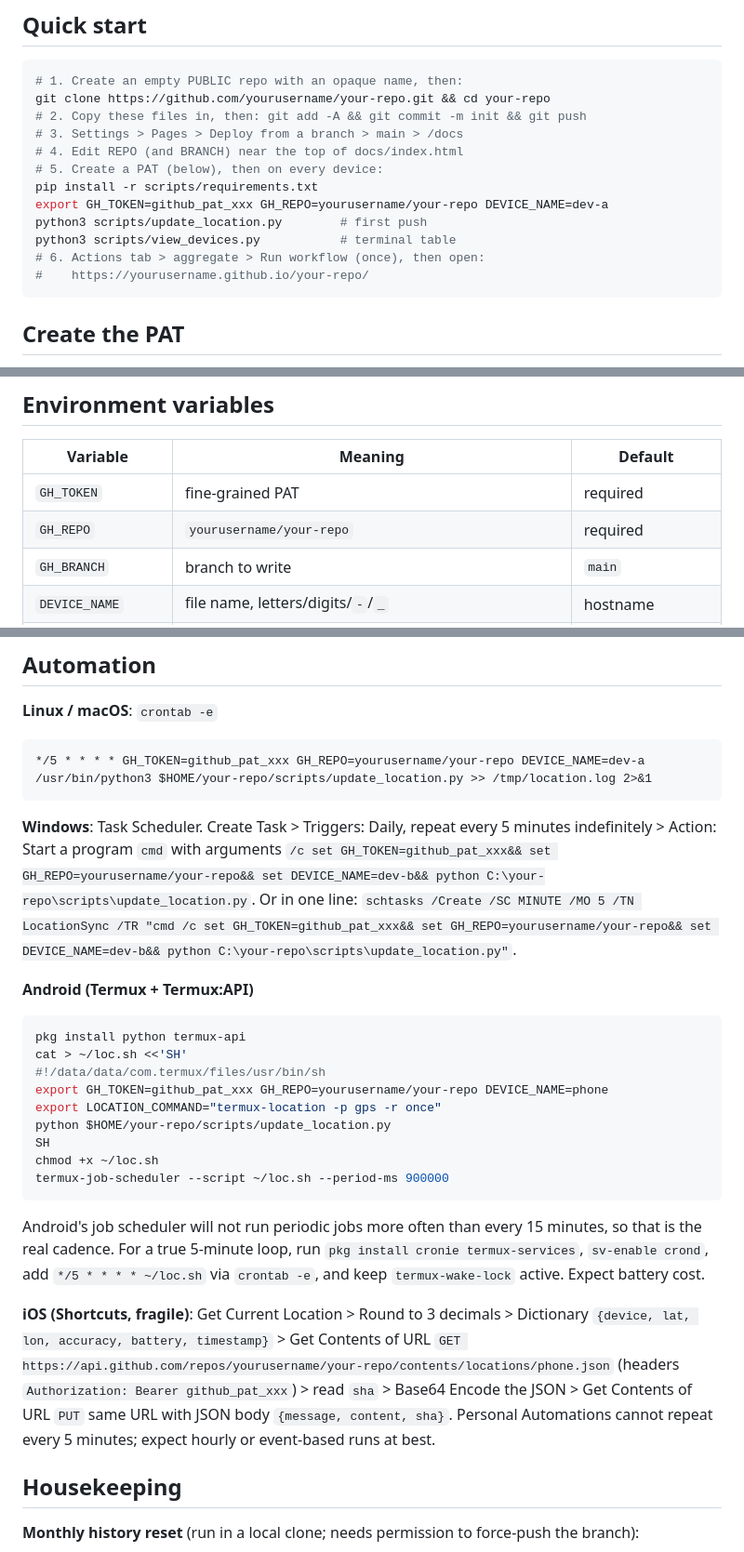
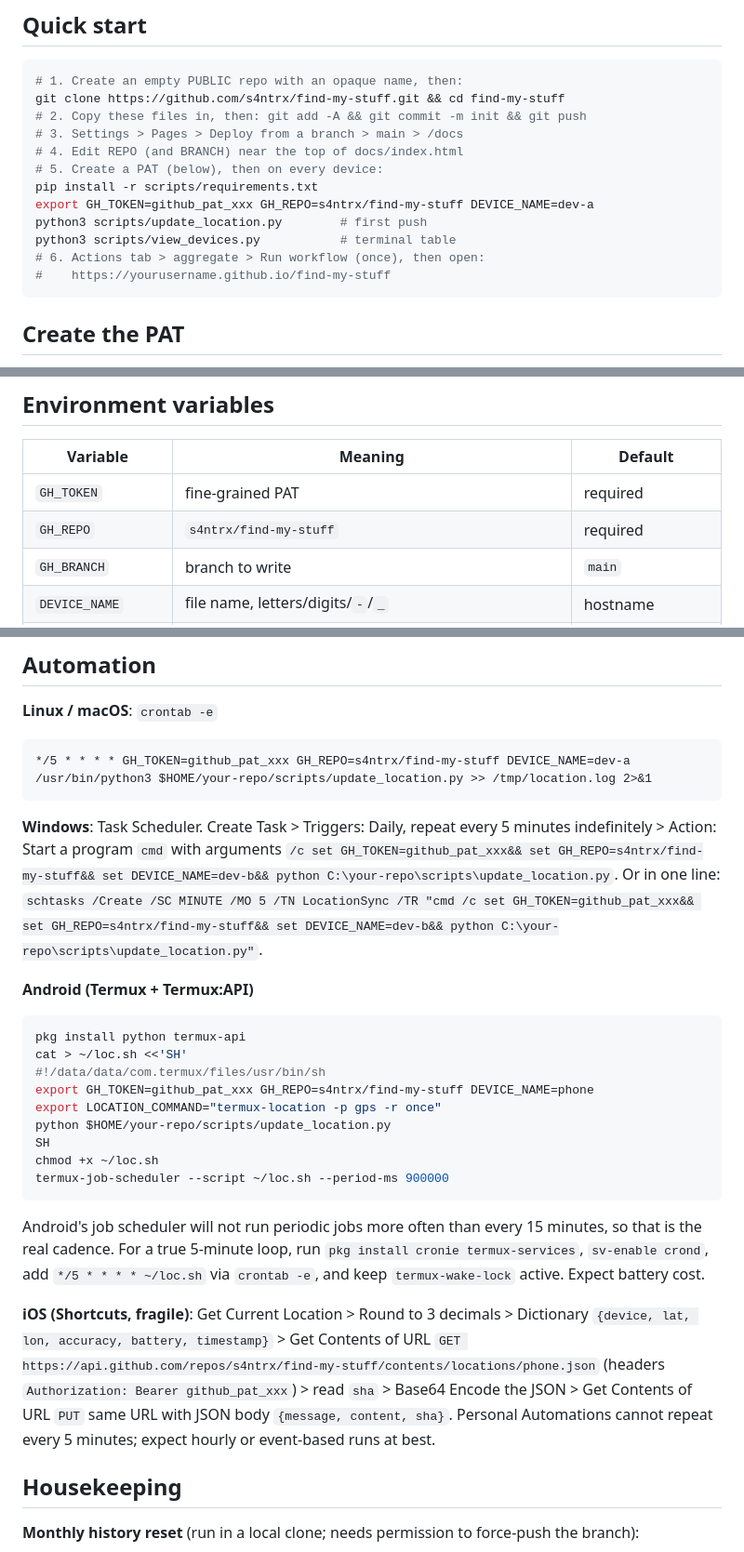
Before and after one commit to s4ntrx/find-my-stuff, a Markdown page: README.md, 3 parts joined by grey strips. Shown at 93% size. Rendered like a GitHub page.

````diff
--- a/README.md
+++ b/README.md
@@ -8,17 +8,17 @@ Each device pushes a rounded location to `locations/<device>.json` every 5 minut
 
 ```bash
 # 1. Create an empty PUBLIC repo with an opaque name, then:
-git clone https://github.com/yourusername/your-repo.git && cd your-repo
+git clone https://github.com/s4ntrx/find-my-stuff.git && cd find-my-stuff
 # 2. Copy these files in, then: git add -A && git commit -m init && git push
 # 3. Settings > Pages > Deploy from a branch > main > /docs
 # 4. Edit REPO (and BRANCH) near the top of docs/index.html
 # 5. Create a PAT (below), then on every device:
 pip install -r scripts/requirements.txt
-export GH_TOKEN=github_pat_xxx GH_REPO=yourusername/your-repo DEVICE_NAME=dev-a
+export GH_TOKEN=github_pat_xxx GH_REPO=s4ntrx/find-my-stuff DEVICE_NAME=dev-a
 python3 scripts/update_location.py        # first push
 python3 scripts/view_devices.py           # terminal table
 # 6. Actions tab > aggregate > Run workflow (once), then open:
-#    https://yourusername.github.io/your-repo/
+#    https://yourusername.github.io/find-my-stuff
 ```
 
 ## Create the PAT
@@ -34,7 +34,7 @@ python3 scripts/view_devices.py           # terminal table
 | Variable | Meaning | Default |
 |---|---|---|
 | `GH_TOKEN` | fine-grained PAT | required |
-| `GH_REPO` | `yourusername/your-repo` | required |
+| `GH_REPO` | `s4ntrx/find-my-stuff` | required |
 | `GH_BRANCH` | branch to write | `main` |
 | `DEVICE_NAME` | file name, letters/digits/`-`/`_` | hostname |
 | `LOCATION_COMMAND` | shell command printing JSON with `lat`/`lon` or `latitude`/`longitude` (e.g. GPS) | IP lookup via ip-api.com |
@@ -46,12 +46,12 @@ If coordinates are unchanged, the script skips the commit until the entry is 20
 **Linux / macOS**: `crontab -e`
 
 ```cron
-*/5 * * * * GH_TOKEN=github_pat_xxx GH_REPO=yourusername/your-repo DEVICE_NAME=dev-a /usr/bin/python3 $HOME/your-repo/scripts/update_location.py >> /tmp/location.log 2>&1
+*/5 * * * * GH_TOKEN=github_pat_xxx GH_REPO=s4ntrx/find-my-stuff DEVICE_NAME=dev-a /usr/bin/python3 $HOME/your-repo/scripts/update_location.py >> /tmp/location.log 2>&1
 ```
 
 **Windows**: Task Scheduler. Create Task > Triggers: Daily, repeat every 5 minutes indefinitely > Action: Start a program `cmd` with arguments
-`/c set GH_TOKEN=github_pat_xxx&& set GH_REPO=yourusername/your-repo&& set DEVICE_NAME=dev-b&& python C:\your-repo\scripts\update_location.py`.
-Or in one line: `schtasks /Create /SC MINUTE /MO 5 /TN LocationSync /TR "cmd /c set GH_TOKEN=github_pat_xxx&& set GH_REPO=yourusername/your-repo&& set DEVICE_NAME=dev-b&& python C:\your-repo\scripts\update_location.py"`.
+`/c set GH_TOKEN=github_pat_xxx&& set GH_REPO=s4ntrx/find-my-stuff&& set DEVICE_NAME=dev-b&& python C:\your-repo\scripts\update_location.py`.
+Or in one line: `schtasks /Create /SC MINUTE /MO 5 /TN LocationSync /TR "cmd /c set GH_TOKEN=github_pat_xxx&& set GH_REPO=s4ntrx/find-my-stuff&& set DEVICE_NAME=dev-b&& python C:\your-repo\scripts\update_location.py"`.
 
 **Android (Termux + Termux:API)**
 
@@ -59,7 +59,7 @@ Or in one line: `schtasks /Create /SC MINUTE /MO 5 /TN LocationSync /TR "cmd /c
 pkg install python termux-api
 cat > ~/loc.sh <<'SH'
 #!/data/data/com.termux/files/usr/bin/sh
-export GH_TOKEN=github_pat_xxx GH_REPO=yourusername/your-repo DEVICE_NAME=phone
+export GH_TOKEN=github_pat_xxx GH_REPO=s4ntrx/find-my-stuff DEVICE_NAME=phone
 export LOCATION_COMMAND="termux-location -p gps -r once"
 python $HOME/your-repo/scripts/update_location.py
 SH
@@ -69,7 +69,7 @@ termux-job-scheduler --script ~/loc.sh --period-ms 900000
 
 Android's job scheduler will not run periodic jobs more often than every 15 minutes, so that is the real cadence. For a true 5-minute loop, run `pkg install cronie termux-services`, `sv-enable crond`, add `*/5 * * * * ~/loc.sh` via `crontab -e`, and keep `termux-wake-lock` active. Expect battery cost.
 
-**iOS (Shortcuts, fragile)**: Get Current Location > Round to 3 decimals > Dictionary `{device, lat, lon, accuracy, battery, timestamp}` > Get Contents of URL `GET https://api.github.com/repos/yourusername/your-repo/contents/locations/phone.json` (headers `Authorization: Bearer github_pat_xxx`) > read `sha` > Base64 Encode the JSON > Get Contents of URL `PUT` same URL with JSON body `{message, content, sha}`. Personal Automations cannot repeat every 5 minutes; expect hourly or event-based runs at best.
+**iOS (Shortcuts, fragile)**: Get Current Location > Round to 3 decimals > Dictionary `{device, lat, lon, accuracy, battery, timestamp}` > Get Contents of URL `GET https://api.github.com/repos/s4ntrx/find-my-stuff/contents/locations/phone.json` (headers `Authorization: Bearer github_pat_xxx`) > read `sha` > Base64 Encode the JSON > Get Contents of URL `PUT` same URL with JSON body `{message, content, sha}`. Personal Automations cannot repeat every 5 minutes; expect hourly or event-based runs at best.
 
 ## Housekeeping
 
````
